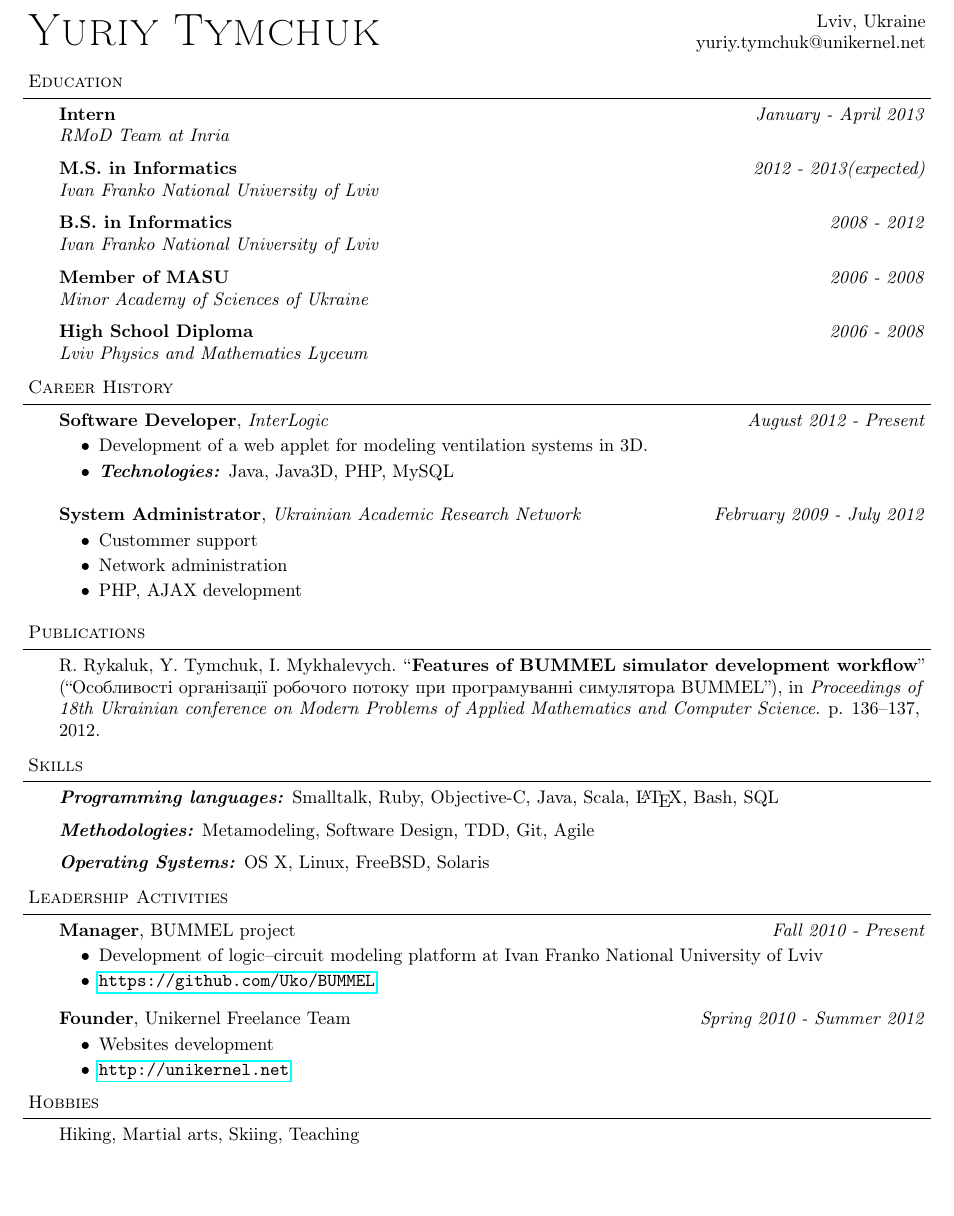
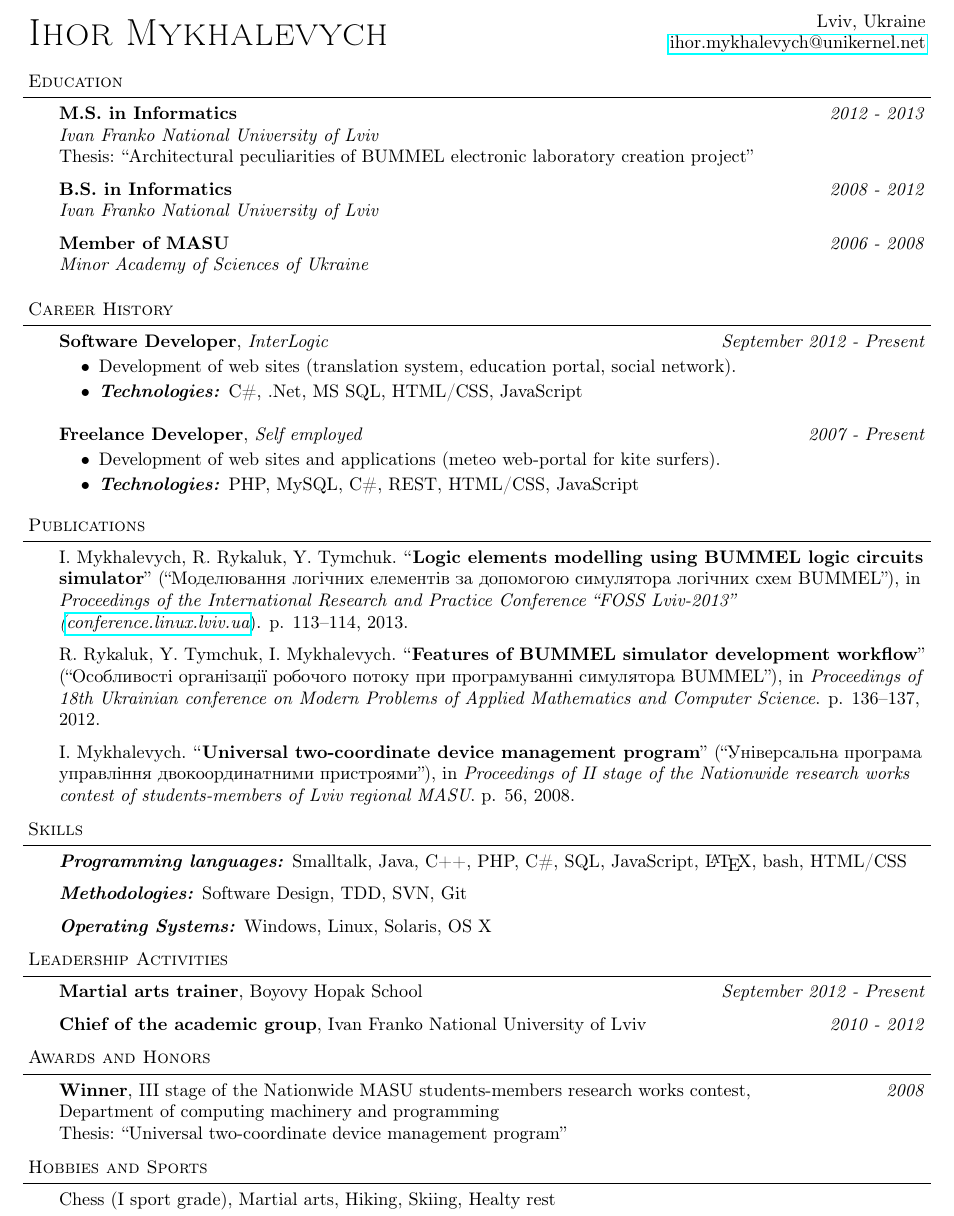
Before and after one commit to anygizer/ihor.mykhalevych-CV, a LaTeX CV (Resume.tex): part of the page, cut so that both start at the same text, the shorter picture padded with empty space. Compiled offline with pdfLaTeX.

Commit message:
Changed CV contents to my data.

```diff
--- a/Resume.tex
+++ b/Resume.tex
@@ -52,12 +52,12 @@
 
 \NewDocumentCommand \contact {m g g g g} {
   \begin{changemargin}{-12mm}{-12mm}
-    \begin{minipage}[t]{0.5\textwidth + 7mm}\vspace{0mm}
+    \begin{minipage}[t]{0.6\textwidth + 7mm}\vspace{1mm}
       \begin{flushleft}
-        {\Huge \scshape {#1}}
+        {\huge \scshape {#1}}
       \end{flushleft}
     \end{minipage}\hspace{10mm}%
-    \begin{minipage}[t]{0.5\textwidth + 7mm}\vspace{0mm}
+    \begin{minipage}[t]{0.4\textwidth + 7mm}\vspace{0mm}
       \begin{flushright}
         \IfValueT {#2} {{#2}}
 
@@ -91,7 +91,7 @@
 
 %%%%%%%%%%%%%%%%%%%%%%%%%%%%%%%%%%%%%%%%%%%%%%%%%%%%%%%%%%%%%%%%%%%%%%%%%%%%%%%%
 % Name
-\contact{Yuriy Tymchuk}{Lviv, Ukraine}{yuriy.tymchuk@unikernel.net}
+\contact{Ihor Mykhalevych}{Lviv, Ukraine}{}{\href{mailto:ihor.mykhalevych@unikernel.net}{ihor.mykhalevych@unikernel.net}}
 
 
 
@@ -101,12 +101,9 @@
 
 \begin{body}
   \vspace{14pt}
-  \textbf{Intern} \hfill \emph{January - April 2013} \\
-  \emph{RMoD Team at Inria}
-  \medskip
-
-  \textbf{M.S. in Informatics} \hfill \emph{2012 - 2013(expected)} \\
-  \emph{Ivan Franko National University of Lviv}
+  \textbf{M.S. in Informatics} \hfill \emph{2012 - 2013} \\
+  \emph{Ivan Franko National University of Lviv} \\
+  Thesis: ``Architectural peculiarities of BUMMEL electronic laboratory creation project''
   \medskip
 
   \textbf{B.S. in Informatics} \hfill \emph{2008 - 2012} \\
@@ -116,9 +113,6 @@
   \textbf{Member of MASU} \hfill \emph{2006 - 2008} \\
   \emph{Minor Academy of Sciences of Ukraine}
   \medskip
-
-  \textbf{High School Diploma} \hfill \emph{2006 - 2008} \\
-  \emph{Lviv Physics and Mathematics Lyceum}
 \end{body}
 
 \smallskip
@@ -130,20 +124,19 @@
 
 \begin{body}
   \vspace{14pt}
-  \textbf{Software Developer}, \emph{InterLogic} \hfill \emph{August 2012 - Present}\\
+  \textbf{Software Developer}, \emph{InterLogic} \hfill \emph{September 2012 - Present}\\
   \vspace*{-4pt}
   \begin{itemize} \itemsep -0pt
-    \item Development of a web applet for modeling ventilation systems in 3D.
-    \item \emph{\textbf{Technologies:}}{} Java, Java3D, PHP, MySQL
+    \item Development of web sites (translation system, education portal, social network).
+    \item \emph{\textbf{Technologies:}}{} C\#, .Net, MS SQL, HTML/CSS, JavaScript
   \end{itemize}
   \medskip
 
-  \textbf{System Administrator}, \emph{Ukrainian Academic Research Network} \hfill \emph{February 2009 - July 2012}\\
+  \textbf {Freelance Developer}, \emph{Self employed} \hfill \emph{2007 - Present}\\
   \vspace*{-4pt}
   \begin{itemize} \itemsep -0pt
-    \item Custommer support
-    \item Network administration
-    \item PHP, AJAX development
+    \item Development of web sites and applications (meteo web-portal for kite surfers).
+    \item \emph{\textbf{Technologies:}} PHP, MySQL, C\#, REST, HTML/CSS, JavaScript
   \end{itemize}
 
 \end{body}
@@ -156,7 +149,13 @@
 
 \begin{body}
   \vspace{14pt}
+  I. Mykhalevych, R. Rykaluk, Y. Tymchuk. ``\textbf{Logic elements modelling using BUMMEL logic circuits simulator}'' (``Моделювання логічних елементів за допомогою симулятора логічних схем BUMMEL''), in \emph{Proceedings of the International Research and Practice Conference “FOSS Lviv-2013” (\href{http://conference.linux.lviv.ua}{conference.linux.lviv.ua}}). p. 113--114, 2013.\\
+  \medskip
+
   R. Rykaluk, Y. Tymchuk, I. Mykhalevych. ``\textbf{Features of BUMMEL simulator development workflow}'' (``Особливості організації робочого потоку при програмуванні симулятора BUMMEL''), in \emph{Proceedings of 18th Ukrainian conference on Modern Problems of Applied Mathematics and Computer Science}. p. 136--137, 2012.\\
+  \medskip
+
+  I. Mykhalevych. ``\textbf{Universal two-coordinate device management program}'' (``Універсальна програма управління двокоординатними пристроями''), in \emph{Proceedings of II stage of the Nationwide research works contest of students-members of Lviv regional MASU}. p. 56, 2008.\\
 
 \end{body}
 
@@ -168,13 +167,13 @@
 
 \begin{body}
   \vspace{14pt}
-  \emph{\textbf{Programming languages:}}{} Smalltalk, Ruby, Objective-C, Java, Scala, \LaTeX, Bash, SQL
+  \emph{\textbf{Programming languages:}}{} Smalltalk, Java, C++, PHP, C\#, SQL, JavaScript, \LaTeX, bash, HTML/CSS
   \medskip
 
-  \emph{\textbf{Methodologies:}}{} Metamodeling, Software Design, TDD, Git, Agile
+  \emph{\textbf{Methodologies:}}{} Software Design, TDD, SVN, Git
   \medskip
 
-  \emph{\textbf{Operating Systems:}}{} OS X, Linux, FreeBSD, Solaris
+  \emph{\textbf{Operating Systems:}}{} Windows, Linux, Solaris, OS X
 \end{body}
 
 \smallskip
@@ -186,29 +185,36 @@
 
 \begin{body}
   \vspace{14pt}
-  \textbf{Manager}, BUMMEL project \hfill{} \emph{Fall 2010 - Present}\\
-  \vspace*{-4pt}
-  \begin{itemize} \itemsep -0pt
-    \item Development of logic--circuit modeling platform at Ivan Franko National University of Lviv
-    \item \url{https://github.com/Uko/BUMMEL}
-  \end{itemize}
-  \smallskip
-  \textbf{Founder}, Unikernel Freelance Team \hfill {} \emph{Spring 2010 - Summer 2012}\\
-  \vspace*{-4pt}
-  \begin{itemize} \itemsep -0pt
-    \item Websites development
-    \item \url{http://unikernel.net}
-  \end{itemize}
+  \textbf{Martial arts trainer}, Boyovy Hopak School \hfill {} \emph{September 2012 - Present}\\
+  \medskip
+
+  \textbf{Chief of the academic group}, Ivan Franko National University of Lviv \hfill{} \emph{2010 - 2012}\\
 \end{body}
 
+\smallskip
+
+%%%%%%%%%%%%%%%%%%%%%%%%%%%%%%%%%%%%%%%%%%%%%%%%%%%%%%%%%%%%%%%%%%%%%%%%%%%%%%%%
+% Awards and Honors
+\header{Awards and Honors}
+
+\begin{body}
+  \vspace{14pt}
+  \textbf{Winner}, III stage of the Nationwide MASU students-members research works contest, \hfill{} \emph{2008}\\
+  Department of computing machinery and programming\\
+  Thesis: ``Universal two-coordinate device management program''\\
+
+\end{body}
+
+\smallskip
 
 %%%%%%%%%%%%%%%%%%%%%%%%%%%%%%%%%%%%%%%%%%%%%%%%%%%%%%%%%%%%%%%%%%%%%%%%%%%%%%%%
 % Hobby
-\header{Hobbies}
+\header{Hobbies and Sports}
 
-  \begin{body}
+\begin{body}
   \vspace{14pt}
-  Hiking, Martial arts, Skiing, Teaching
-  \end{body}
+  Chess (I sport grade), Martial arts, Hiking, Skiing, Healty rest
+
+\end{body}
 
 \end{document}
```
